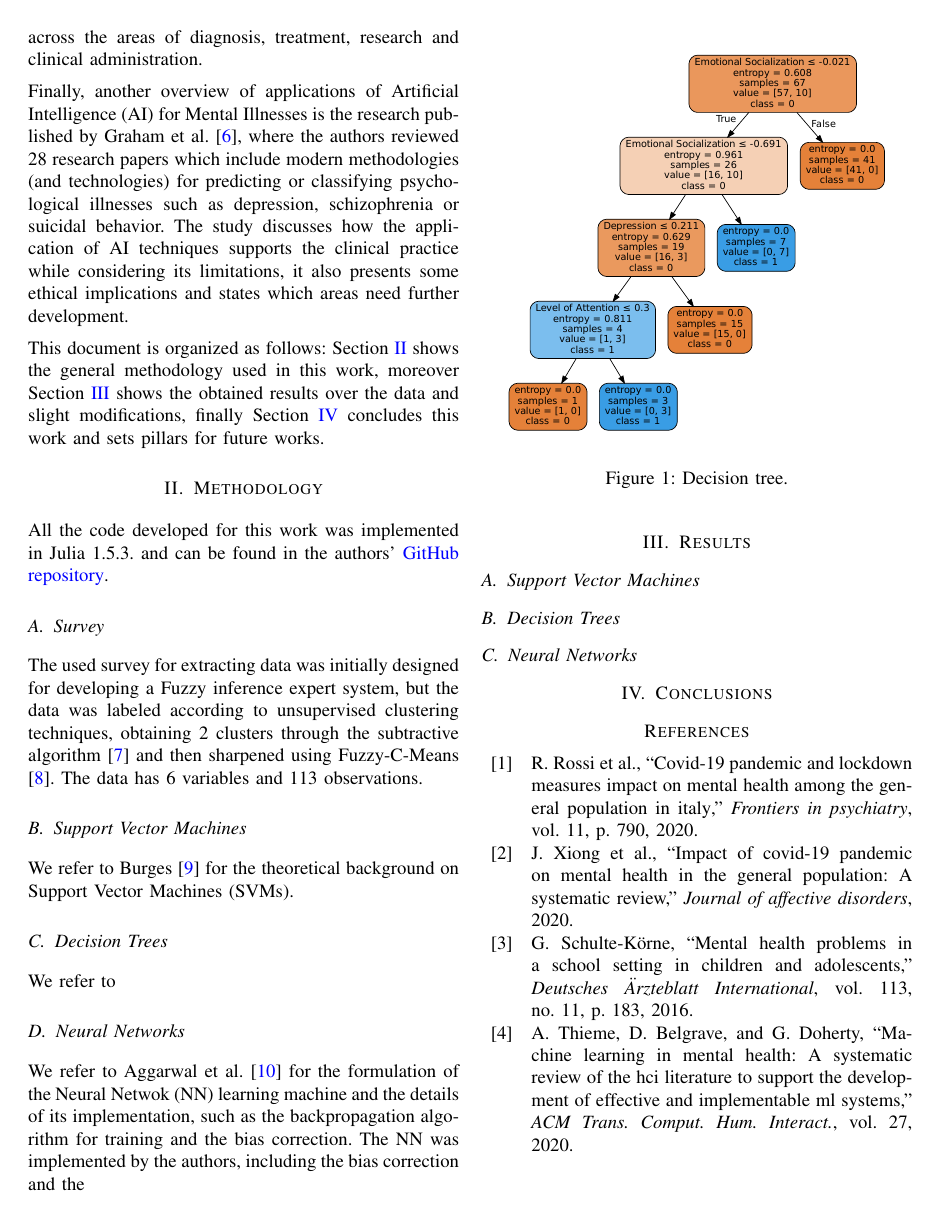
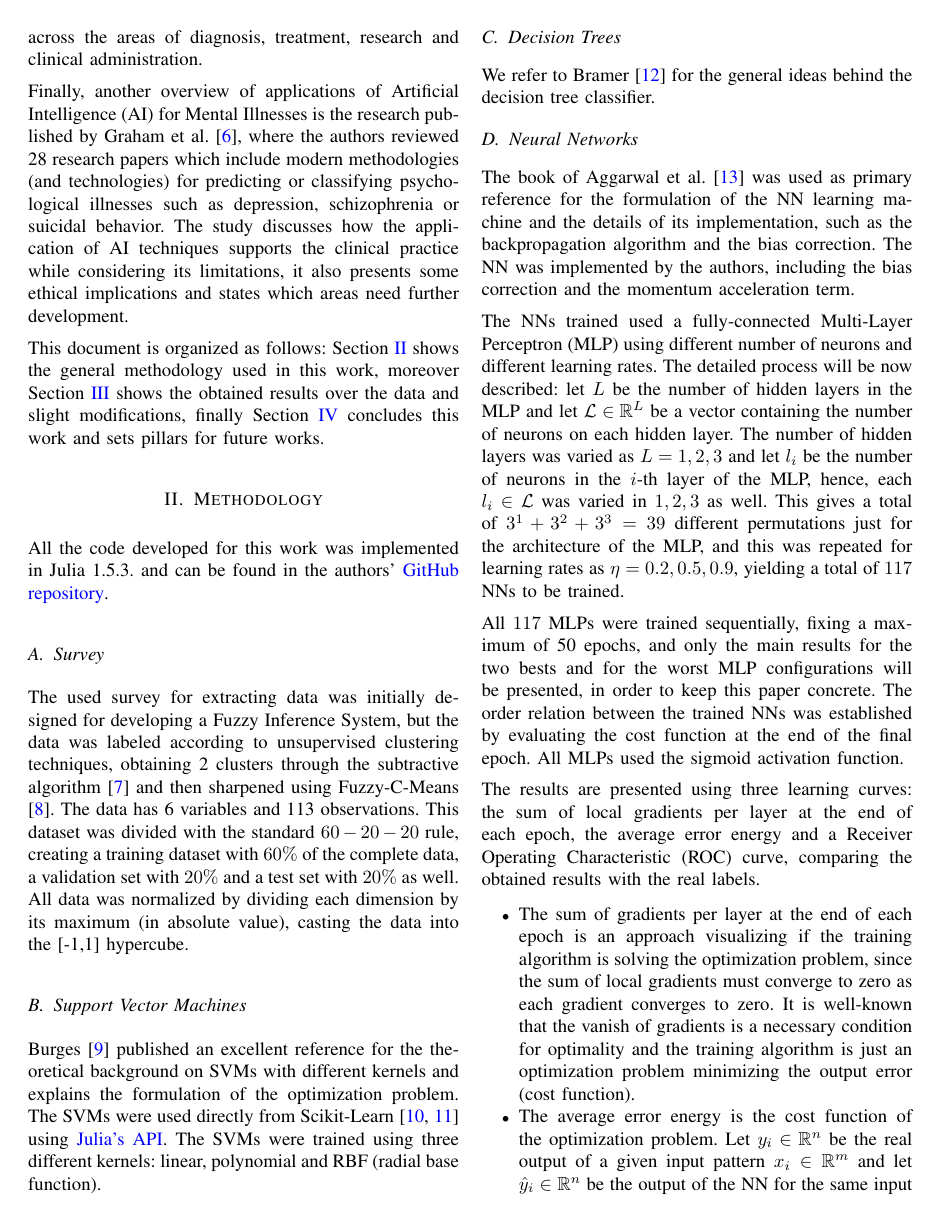
Before and after one commit to juanscr/AI-Works, a LaTeX paper (article/article.tex): page 2 of 4 before the commit and page 2 of 5 after it. Compiled offline with pdfLaTeX.

Commit message:
[ article ] added NN methodology

```diff
--- a/article/article.tex
+++ b/article/article.tex
@@ -156,20 +156,65 @@ can be found in the authors'
 
 \subsection{Survey}
 The used survey for extracting data was initially designed for developing
-a Fuzzy inference expert system, but the data was labeled according to
+a Fuzzy Inference System, but the data was labeled according to
 unsupervised clustering techniques, obtaining 2 clusters through the subtractive
 algorithm \parencite{chiu1994} and then sharpened using Fuzzy-C-Means
-\parencite{dunn1973}. The data has 6 variables and 113 observations.
+\parencite{dunn1973}. The data has 6 variables and 113 observations. This
+dataset was divided with the standard $60-20-20$ rule, creating a training
+dataset with $60\%$ of the complete data, a validation set with $20\%$ and a
+test set with $20\%$ as well. All data was normalized by dividing each dimension
+by its maximum (in absolute value), casting the data into the [-1,1] hypercube.
 
 \subsection{Support Vector Machines}
-We refer to \textcite{burges1998} for the theoretical background on Support
-Vector Machines (SVMs).
+\textcite{burges1998} published an excellent reference for the theoretical
+background on SVMs with different kernels and explains the formulation of the
+optimization problem. The SVMs were used directly from Scikit-Learn
+\parencite{scikit-learn, sklearn_api} using
+\href{https://bit.ly/3lDHADX}{Julia's API}. The SVMs were trained using three
+different kernels: linear, polynomial and RBF (radial base function).
 
 \subsection{Decision Trees}
-We refer to
+We refer to \textcite{bramer2007} for the general ideas behind the decision tree
+classifier.
 
 \subsection{Neural Networks}
-We refer to \textcite{aggarwal2018} for the formulation of the Neural Netwok
-(NN) learning machine and the details of its implementation, such as the
-backpropagation algorithm for training and the bias correction. The NN was
-implemented by the authors, including the bias correction and the
+The book of \textcite{aggarwal2018} was used as primary reference for the
+formulation of the NN learning machine and the details of its implementation,
+such as the backpropagation algorithm and the bias correction.
+The NN was implemented by the authors, including the bias correction and the
+momentum acceleration term.
+
+The NNs trained used a fully-connected Multi-Layer Perceptron (MLP) using
+different number of neurons and different learning rates. The detailed process
+will be now described: let $L$ be the number of hidden layers in the MLP and let
+$\mathcal{L}\in\mathbb{R}^{L}$ be a vector containing the number of neurons on
+each hidden layer. The number of hidden layers was varied as $L=1,2,3$ and let
+$l_i$ be the number of neurons in the $i$-th layer of the MLP, hence, each
+$l_i\in\mathcal{L}$ was varied in $1,2,3$ as well. This gives a total of
+$3^1+3^2+3^3=39$ different permutations just for the architecture of the MLP,
+and this was repeated for learning rates as $\eta=0.2,0.5,0.9$, yielding a total
+of $117$ NNs to be trained.
+
+All $117$ MLPs were trained sequentially, fixing a maximum of 50 epochs,
+and only the main results for the two bests and for the worst MLP configurations
+will be presented, in order to keep this paper concrete. The order relation
+between the trained NNs was established by evaluating the cost function at the
+end of the final epoch. All MLPs used the sigmoid activation function.
+
+The results are presented using three learning curves: the sum of local
+gradients per layer at the end of each epoch, the average error energy and a
+Receiver Operating Characteristic (ROC) curve, comparing the obtained results
+with the real labels.
+\begin{itemize}
+  \item The sum of gradients per layer at the end of each epoch is an approach
+  visualizing if the training algorithm is solving the optimization problem,
+  since the sum of local gradients must converge to zero as each gradient
+  converges to zero. It is well-known that the vanish of gradients is a
+  necessary condition for optimality and the training algorithm is just an
+  optimization problem minimizing the output error (cost function).
+  \item The average error energy is the cost function of the optimization
+  problem. Let $y_i\in\mathbb{R}^n$ be the real output of a given input pattern
+  $x_i\in\mathbb{R}^m$ and let $\hat{y}_i\in\mathbb{R}^n$ be the output of the
+  NN for the same input pattern. Denoting each component by superscripts, the
+  average error energy $\xi_{av}$ on each epoch is then computed as
+  \begin{equation}
```
Also changed, not shown: article/ref.bib (+33 -0 lines), article/article.tex (17 more changed lines).
